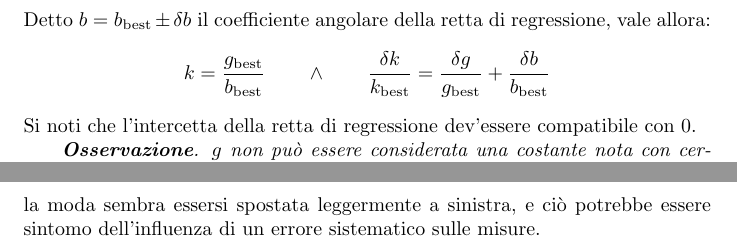
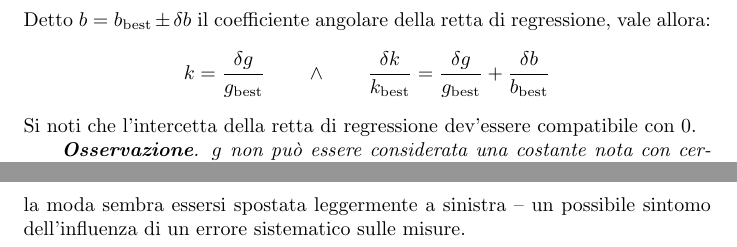
Before and after one commit to RBerga06/unipr-clt-fisica, a LaTeX paper (src/rberga06/unipr/cltfis/lab1/mod1/hooke/relazione.tex): two parts of pages 3 and 7 of 7, joined at a grey line, cut so that both start at the same text. Compiled offline with pdfLaTeX.

Commit message:
Definiti i comandi best ed errrel

```diff
--- a/src/rberga06/unipr/cltfis/lab1/mod1/hooke/relazione.tex
+++ b/src/rberga06/unipr/cltfis/lab1/mod1/hooke/relazione.tex
@@ -6,6 +6,8 @@
 \usepackage{tabularray}
 \usepackage{graphicx}
 \usepackage{float}
+\newcommand*{\best}[1]{{#1}_\text{best}}
+\newcommand*{\errrel}[1]{\frac{\delta #1}{{#1}_\text{best}}}
 \title{
     Laboratorio di Fisica 1\\
     R2: Misura costante elastica di una molla
@@ -117,11 +119,8 @@ una regressione lineare (non pesata) dei dati così ottenuti, facendo
 riferimento alla seguente relazione (che segue direttamente dalla legge
 di Hooke, ponendo $F_\text{elastica}$ = $F_\text{peso}$):
 \[\Delta x = \frac{g}{k} m\]
-Detto $b=b_\text{best}\pm\delta b$ il coefficiente angolare della retta di regressione, vale allora:
-\[
-    k = \frac{g_\text{best}}{b_\text{best}}\qquad\wedge\qquad
-    \frac{\delta k}{k_\text{best}} = \frac{\delta g}{g_\text{best}} + \frac{\delta b}{b_\text{best}}
-\]
+Detto $b=\best{b}\pm\delta b$ il coefficiente angolare della retta di regressione, vale allora:
+\[k = \errrel{g} \qquad\wedge\qquad \errrel{k} = \errrel{g} + \errrel{b}\]
 Si noti che l'intercetta della retta di regressione dev'essere compatibile con $0$.
 
 \emph{
@@ -283,7 +282,7 @@ considerato inoltre che la posizione dei fototraguardi non era ottimale, ciò
 potrebbe avere ulteriormente influenzato la distribuzione dei tempi. È in
 effetti possibile osservare che le distribuzioni da noi ottenute non sono,
 il più delle volte, del tutto simmetriche: la moda sembra essersi spostata
-leggermente a sinistra, e ciò potrebbe essere sintomo dell'influenza di un
+leggermente a sinistra – un possibile sintomo dell'influenza di un
 errore sistematico sulle misure.
 
 \end{document}
```
Also changed, not shown: src/rberga06/unipr/cltfis/lab1/mod1/hooke/relazione.tex (2 more changed lines).
